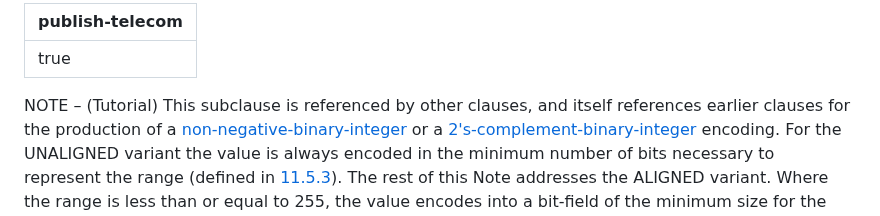
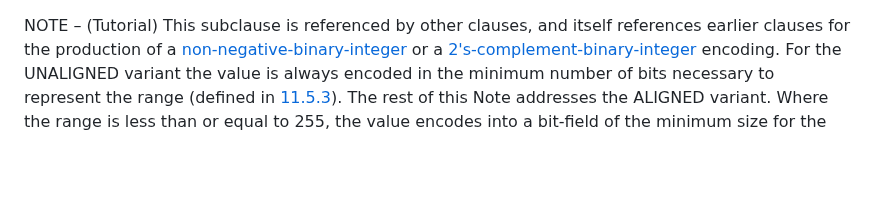
Before and after one commit to somidad/telecom, a Markdown page: ITU-T X.691/11.5 Encoding of a constrained whole number.md, the part around the change. Rendered like a GitHub page; blank space fills up the shorter version.

Commit message:
PUSH NOTE : 11.5 Encoding of a constrained whole number.md

```diff
--- a/ITU-T X.691/11.5 Encoding of a constrained whole number.md
+++ b/ITU-T X.691/11.5 Encoding of a constrained whole number.md
@@ -1,6 +1,3 @@
----
-publish-telecom: true
----
 
 NOTE – (Tutorial) This subclause is referenced by other clauses, and itself references earlier clauses for the production of a [non-negative-binary-integer](./11.3%20Encoding%20as%20a%20non-negative-binary-integer.md) or a [2's-complement-binary-integer](./11.4%20Encoding%20as%20a%202's-complement-binary-integer.md) encoding. For the UNALIGNED variant the value is always encoded in the minimum number of bits necessary to represent the range (defined in [11.5.3](11.5%20Encoding%20of%20a%20constrained%20whole%20number.md#user-content-^19a7f9)). The rest of this Note addresses the ALIGNED variant. Where the range is less than or equal to 255, the value encodes into a bit-field of the minimum size for the range. Where the range is exactly 256, the value encodes into a single octet octet-aligned bit-field. Where the range is 257 to 64K, the value encodes into a two octet octet-aligned bit-field. Where the range is greater than 64K, the range is ignored and the value encodes into an octet-aligned bit-field which is the minimum number of octets for the value. In this latter case, later procedures (see [11.9](./11.9%20General%20rules%20for%20encoding%20a%20length%20determinant.md)) also encode a length field (usually a single octet) to indicate the length of the encoding. For the other cases, the length of the encoding is independent of the value being encoded, and is not explicitly encoded.
 
```
